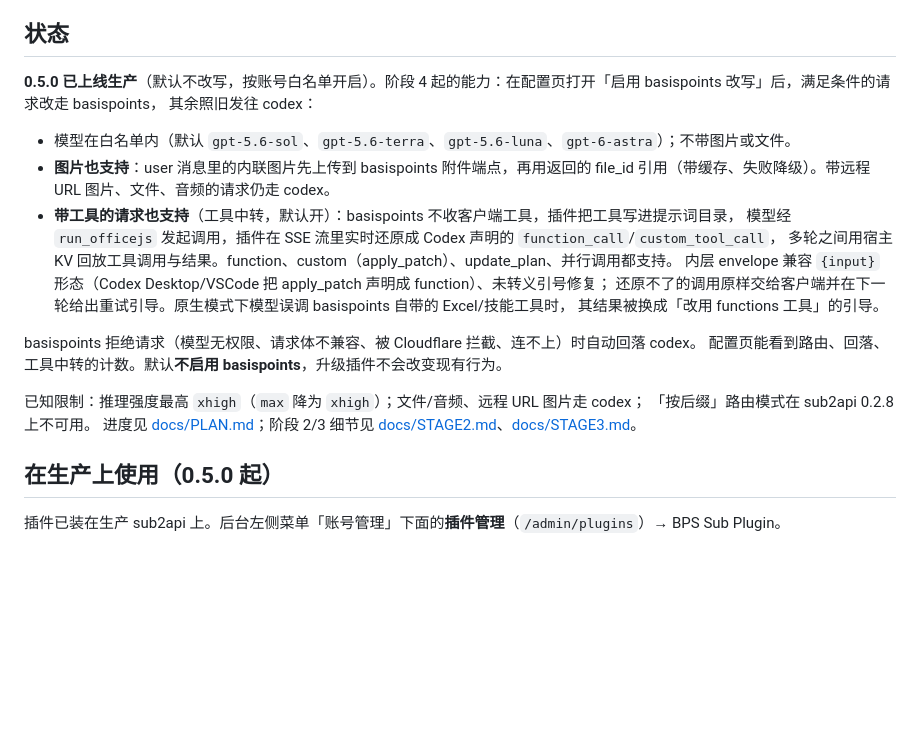
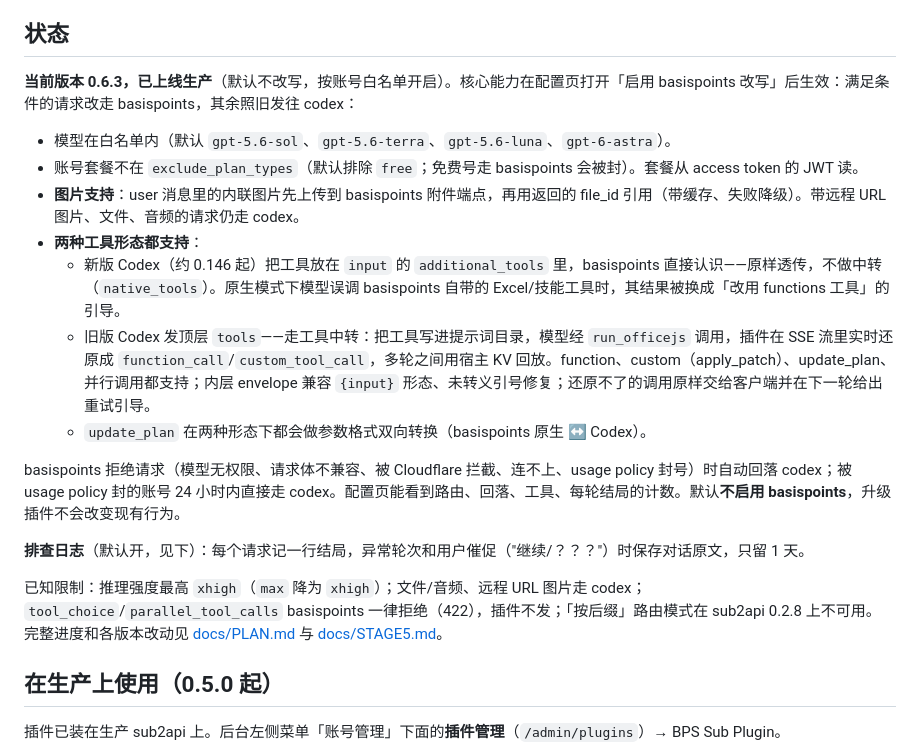
Before and after one commit to jzg-lab/bps_sub_plugin, a Markdown page: README.md, the part around the change. Drawn GitHub-style; blank space fills up the shorter version.

Commit message:
docs: align README/PLAN/STAGE5 to 0.6.3, add version history

```diff
--- a/README.md
+++ b/README.md
@@ -13,24 +13,23 @@ Sub2API 插件：把 OpenAI OAuth 账号的请求改走 OpenAI 内部 **basispoi
 
 ## 状态
 
-**0.5.0 已上线生产**（默认不改写，按账号白名单开启）。阶段 4 起的能力：在配置页打开「启用 basispoints 改写」后，满足条件的请求改走 basispoints，
-其余照旧发往 codex：
+**当前版本 0.6.3，已上线生产**（默认不改写，按账号白名单开启）。核心能力在配置页打开「启用 basispoints 改写」后生效：满足条件的请求改走 basispoints，其余照旧发往 codex：
 
-- 模型在白名单内（默认 `gpt-5.6-sol`、`gpt-5.6-terra`、`gpt-5.6-luna`、`gpt-6-astra`）；不带图片或文件。
-- **图片也支持**：user 消息里的内联图片先上传到 basispoints 附件端点，再用返回的 file_id 引用（带缓存、失败降级）。带远程 URL 图片、文件、音频的请求仍走 codex。
-- **带工具的请求也支持**（工具中转，默认开）：basispoints 不收客户端工具，插件把工具写进提示词目录，
-  模型经 `run_officejs` 发起调用，插件在 SSE 流里实时还原成 Codex 声明的 `function_call`/`custom_tool_call`，
-  多轮之间用宿主 KV 回放工具调用与结果。function、custom（apply_patch）、update_plan、并行调用都支持。
-  内层 envelope 兼容 `{input}` 形态（Codex Desktop/VSCode 把 apply_patch 声明成 function）、未转义引号修复；
-  还原不了的调用原样交给客户端并在下一轮给出重试引导。原生模式下模型误调 basispoints 自带的 Excel/技能工具时，
-  其结果被换成「改用 functions 工具」的引导。
+- 模型在白名单内（默认 `gpt-5.6-sol`、`gpt-5.6-terra`、`gpt-5.6-luna`、`gpt-6-astra`）。
+- 账号套餐不在 `exclude_plan_types`（默认排除 `free`；免费号走 basispoints 会被封）。套餐从 access token 的 JWT 读。
+- **图片支持**：user 消息里的内联图片先上传到 basispoints 附件端点，再用返回的 file_id 引用（带缓存、失败降级）。带远程 URL 图片、文件、音频的请求仍走 codex。
+- **两种工具形态都支持**：
+  - 新版 Codex（约 0.146 起）把工具放在 `input` 的 `additional_tools` 里，basispoints 直接认识——原样透传，不做中转（`native_tools`）。原生模式下模型误调 basispoints 自带的 Excel/技能工具时，其结果被换成「改用 functions 工具」的引导。
+  - 旧版 Codex 发顶层 `tools`——走工具中转：把工具写进提示词目录，模型经 `run_officejs` 调用，插件在 SSE 流里实时还原成 `function_call`/`custom_tool_call`，多轮之间用宿主 KV 回放。function、custom（apply_patch）、update_plan、并行调用都支持；内层 envelope 兼容 `{input}` 形态、未转义引号修复；还原不了的调用原样交给客户端并在下一轮给出重试引导。
+  - `update_plan` 在两种形态下都会做参数格式双向转换（basispoints 原生 ↔ Codex）。
 
-basispoints 拒绝请求（模型无权限、请求体不兼容、被 Cloudflare 拦截、连不上）时自动回落 codex。
-配置页能看到路由、回落、工具中转的计数。默认**不启用 basispoints**，升级插件不会改变现有行为。
+basispoints 拒绝请求（模型无权限、请求体不兼容、被 Cloudflare 拦截、连不上、usage policy 封号）时自动回落 codex；被 usage policy 封的账号 24 小时内直接走 codex。配置页能看到路由、回落、工具、每轮结局的计数。默认**不启用 basispoints**，升级插件不会改变现有行为。
+
+**排查日志**（默认开，见下）：每个请求记一行结局，异常轮次和用户催促（"继续/？？？"）时保存对话原文，只留 1 天。
 
 已知限制：推理强度最高 `xhigh`（`max` 降为 `xhigh`）；文件/音频、远程 URL 图片走 codex；
-「按后缀」路由模式在 sub2api 0.2.8 上不可用。
-进度见 [docs/PLAN.md](docs/PLAN.md)；阶段 2/3 细节见 [docs/STAGE2.md](docs/STAGE2.md)、[docs/STAGE3.md](docs/STAGE3.md)。
+`tool_choice`/`parallel_tool_calls` basispoints 一律拒绝（422），插件不发；「按后缀」路由模式在 sub2api 0.2.8 上不可用。
+完整进度和各版本改动见 [docs/PLAN.md](docs/PLAN.md) 与 [docs/STAGE5.md](docs/STAGE5.md)。
 
 ## 在生产上使用（0.5.0 起）
 
```
Also changed, not shown: docs/PLAN.md (+2 -1 lines), docs/STAGE5.md (+13 -0 lines).
